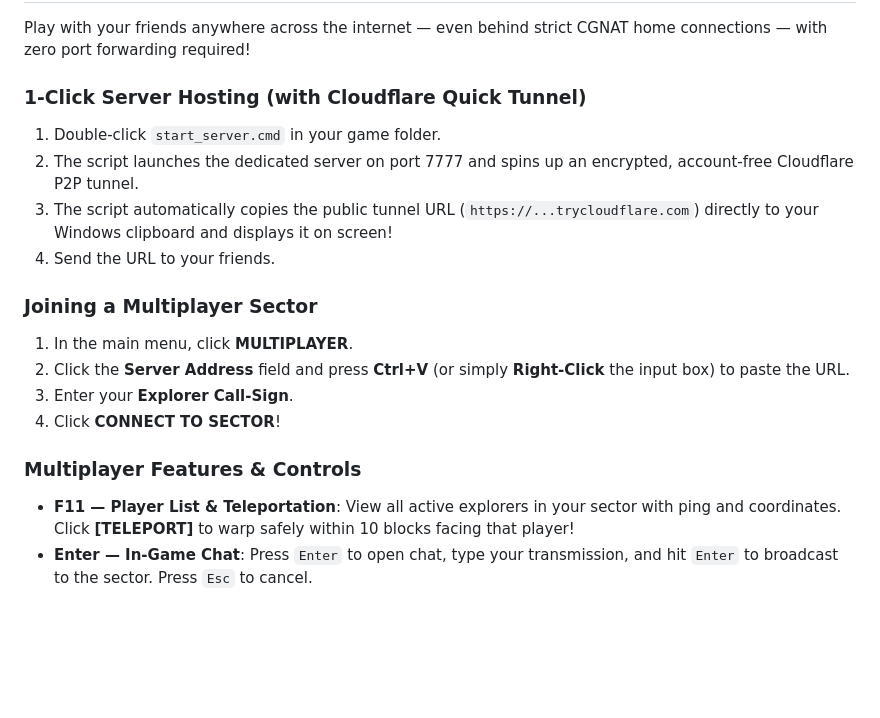
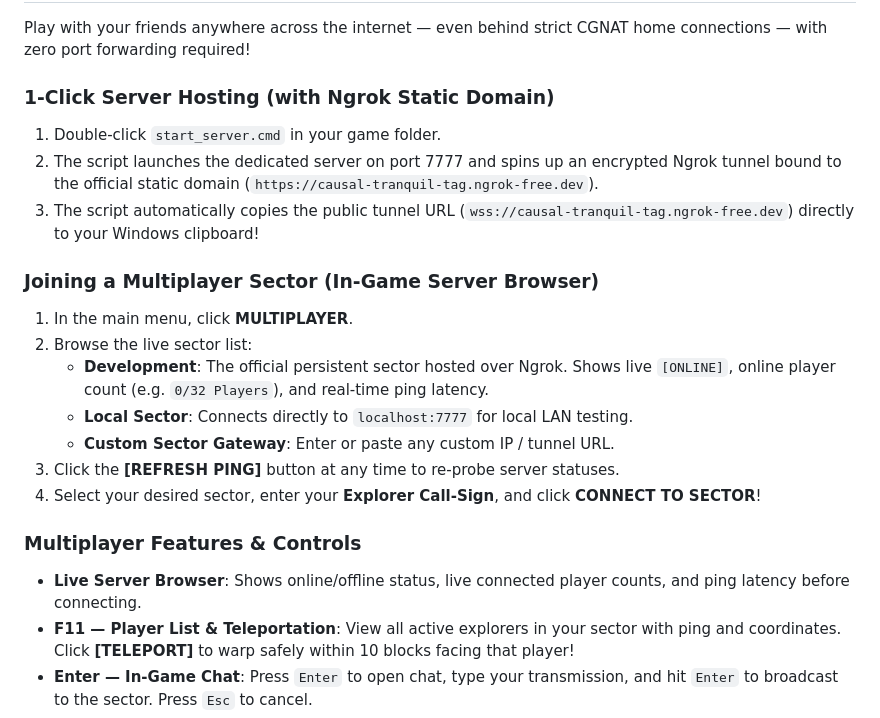
Before and after one commit to Kynlos/WeCraft-Dev, a Markdown page: README.md, the part around the change. Drawn GitHub-style; blank space fills up the shorter version.

Commit message:
docs: update README for v1.2 multiplayer and safe spawn release

```diff
--- a/README.md
+++ b/README.md
@@ -21,19 +21,22 @@
 
 Play with your friends anywhere across the internet — even behind strict CGNAT home connections — with zero port forwarding required!
 
-### 1-Click Server Hosting (with Cloudflare Quick Tunnel)
+### 1-Click Server Hosting (with Ngrok Static Domain)
 1. Double-click `start_server.cmd` in your game folder.
-2. The script launches the dedicated server on port 7777 and spins up an encrypted, account-free Cloudflare P2P tunnel.
-3. The script automatically copies the public tunnel URL (`https://...trycloudflare.com`) directly to your Windows clipboard and displays it on screen!
-4. Send the URL to your friends.
+2. The script launches the dedicated server on port 7777 and spins up an encrypted Ngrok tunnel bound to the official static domain (`https://causal-tranquil-tag.ngrok-free.dev`).
+3. The script automatically copies the public tunnel URL (`wss://causal-tranquil-tag.ngrok-free.dev`) directly to your Windows clipboard!
 
-### Joining a Multiplayer Sector
+### Joining a Multiplayer Sector (In-Game Server Browser)
 1. In the main menu, click **MULTIPLAYER**.
-2. Click the **Server Address** field and press **Ctrl+V** (or simply **Right-Click** the input box) to paste the URL.
-3. Enter your **Explorer Call-Sign**.
-4. Click **CONNECT TO SECTOR**!
+2. Browse the live sector list:
+   - **Development**: The official persistent sector hosted over Ngrok. Shows live `[ONLINE]`, online player count (e.g. `0/32 Players`), and real-time ping latency.
+   - **Local Sector**: Connects directly to `localhost:7777` for local LAN testing.
+   - **Custom Sector Gateway**: Enter or paste any custom IP / tunnel URL.
+3. Click the **[REFRESH PING]** button at any time to re-probe server statuses.
+4. Select your desired sector, enter your **Explorer Call-Sign**, and click **CONNECT TO SECTOR**!
 
 ### Multiplayer Features & Controls
+- **Live Server Browser**: Shows online/offline status, live connected player counts, and ping latency before connecting.
 - **F11 — Player List & Teleportation**: View all active explorers in your sector with ping and coordinates. Click **[TELEPORT]** to warp safely within 10 blocks facing that player!
 - **Enter — In-Game Chat**: Press `Enter` to open chat, type your transmission, and hit `Enter` to broadcast to the sector. Press `Esc` to cancel.
 - **Synchronized Player Models**: See other explorers in real-time with full 3D biped astronaut meshes, custom skin suits, head pitch, and movement animations.
```
